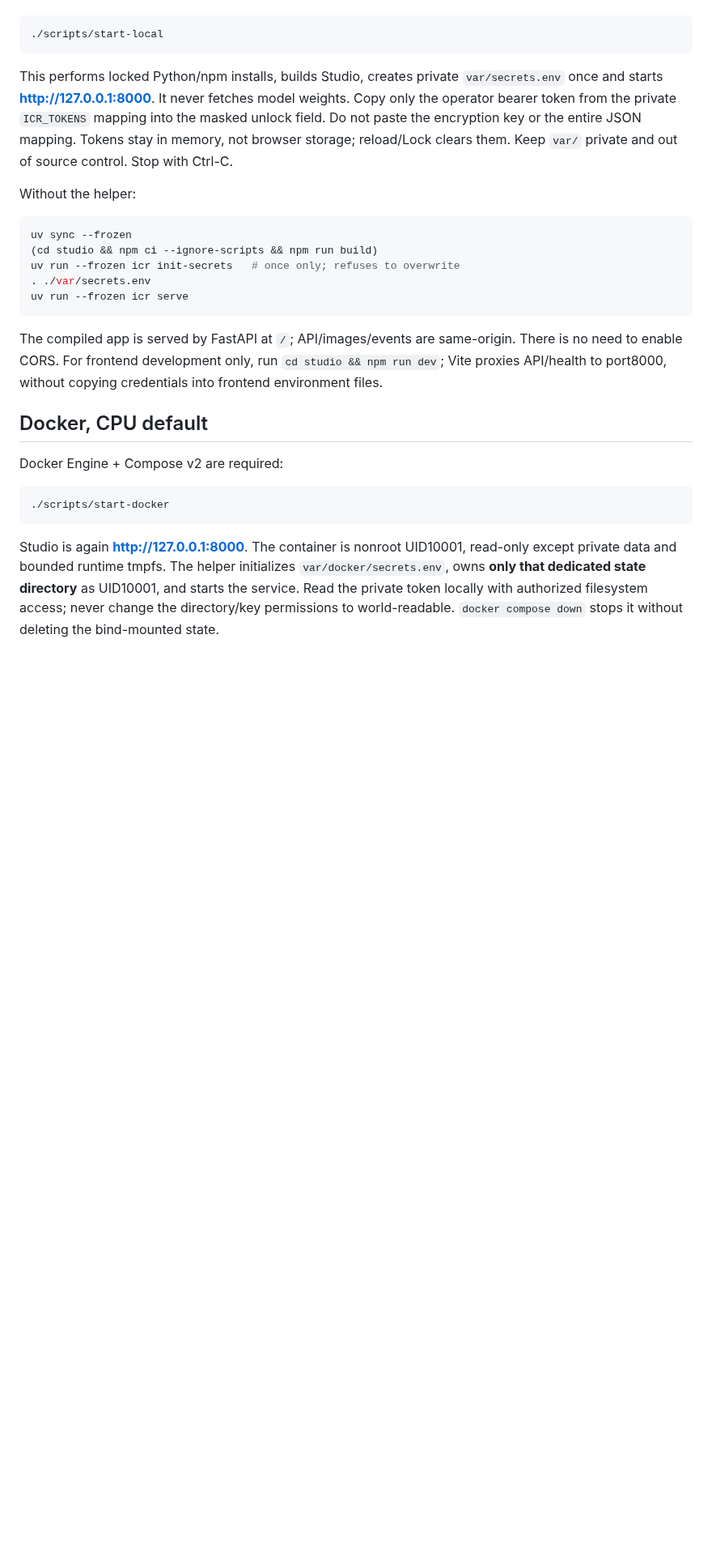
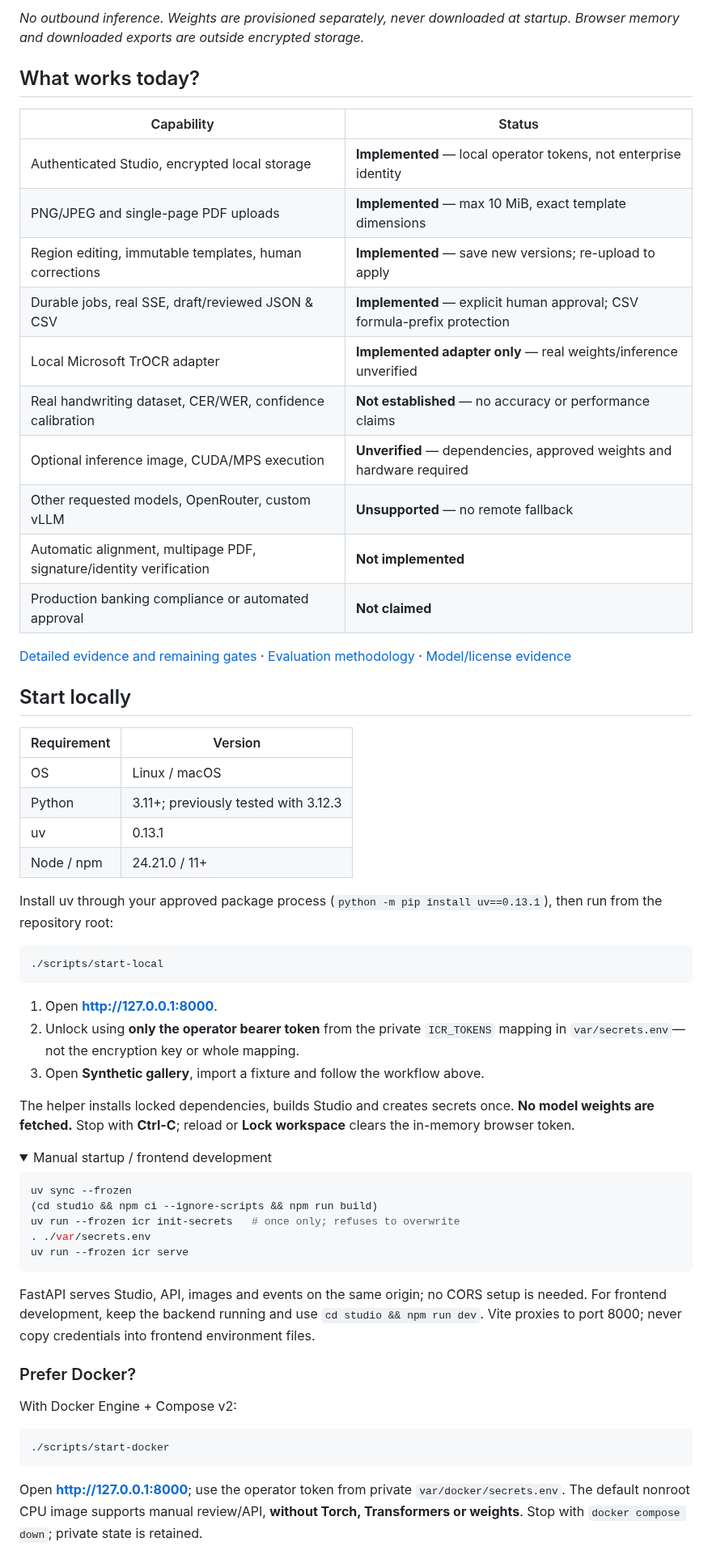
Before and after one commit to abhays02/ICR-Studios, a Markdown page: README.md, the part around one of its changes. Shown at 81% size. Rendered like a GitHub page; folded sections open; blank space fills up the shorter version.

````diff
--- a/README.md
+++ b/README.md
@@ -18,16 +77,47 @@ Prerequisites: Linux/macOS, Python 3.11+ (tested 3.12.3), **uv 0.13.1**,
+*No outbound inference. Weights are provisioned separately, never downloaded at startup.
+Browser memory and downloaded exports are outside encrypted storage.*
+
+## What works today?
+
+| Capability | Status |
+| --- | --- |
+| Authenticated Studio, encrypted local storage | **Implemented** — local operator tokens, not enterprise identity |
+| PNG/JPEG and single-page PDF uploads | **Implemented** — max 10 MiB, exact template dimensions |
+| Region editing, immutable templates, human corrections | **Implemented** — save new versions; re-upload to apply |
+| Durable jobs, real SSE, draft/reviewed JSON & CSV | **Implemented** — explicit human approval; CSV formula-prefix protection |
+| Local Microsoft TrOCR adapter | **Implemented adapter only** — real weights/inference unverified |
+| Real handwriting dataset, CER/WER, confidence calibration | **Not established** — no accuracy or performance claims |
+| Optional inference image, CUDA/MPS execution | **Unverified** — dependencies, approved weights and hardware required |
+| Other requested models, OpenRouter, custom vLLM | **Unsupported** — no remote fallback |
+| Automatic alignment, multipage PDF, signature/identity verification | **Not implemented** |
+| Production banking compliance or automated approval | **Not claimed** |
+
+[Detailed evidence and remaining gates](docs/STATUS.md) · [Evaluation methodology](docs/EVALUATION.md) · [Model/license evidence](docs/MODELS.md)
+
+## Start locally
+
+| Requirement | Version |
+| --- | --- |
+| OS | Linux / macOS |
+| Python | 3.11+; previously tested with 3.12.3 |
+| uv | 0.13.1 |
+| Node / npm | 24.21.0 / 11+ |
+
+Install uv through your approved package process (`python -m pip install uv==0.13.1`), then run from the repository root:
 
 ```sh
 ./scripts/start-local
 ```
 
-This performs locked Python/npm installs, builds Studio, creates private
-`var/secrets.env` once and starts **http://127.0.0.1:8000**. It never fetches model
-weights. Copy only the operator bearer token from the private `ICR_TOKENS` mapping
-into the masked unlock field. Do not paste the encryption key or the entire JSON
-mapping. Tokens stay in memory, not browser storage; reload/Lock clears them.
-Keep `var/` private and out of source control. Stop with Ctrl-C.
+1. Open **http://127.0.0.1:8000**.
+2. Unlock using **only the operator bearer token** from the private `ICR_TOKENS` mapping in `var/secrets.env`—not the encryption key or whole mapping.
+3. Open **Synthetic gallery**, import a fixture and follow the workflow above.
 
-Without the helper:
+The helper installs locked dependencies, builds Studio and creates secrets once. **No model weights are fetched.**
+Stop with **Ctrl-C**; reload or **Lock workspace** clears the in-memory browser token.
+
+<details>
+<summary>Manual startup / frontend development</summary>
 
 ```sh
 uv sync --frozen
@@ -37,23 +127,21 @@ uv run --frozen icr init-secrets   # once only; refuses to overwrite
 uv run --frozen icr serve
 ```
 
-The compiled app is served by FastAPI at `/`; API/images/events are same-origin.
-There is no need to enable CORS. For frontend development only, run
-`cd studio && npm run dev`; Vite proxies API/health to port8000, without copying
-credentials into frontend environment files.
+FastAPI serves Studio, API, images and events on the same origin; no CORS setup is needed.
+For frontend development, keep the backend running and use `cd studio && npm run dev`.
+Vite proxies to port 8000; never copy credentials into frontend environment files.
 
-## Docker, CPU default
+</details>
 
-Docker Engine + Compose v2 are required:
+### Prefer Docker?
+
+With Docker Engine + Compose v2:
 
 ```sh
 ./scripts/start-docker
 ```
 
-Studio is again **http://127.0.0.1:8000**. The container is nonroot UID10001,
-read-only except private data and bounded runtime tmpfs. The helper initializes
-`var/docker/secrets.env`, owns **only that dedicated state directory** as UID10001,
-and starts the service. Read the private token locally with authorized filesystem
-access; never change the directory/key permissions to world-readable.
-`docker compose down` stops it without deleting the bind-mounted state.
+Open **http://127.0.0.1:8000**; use the operator token from private `var/docker/secrets.env`.
+The default nonroot CPU image supports manual review/API, **without Torch, Transformers or weights**.
+Stop with `docker compose down`; private state is retained.
 
````
Also changed, not shown: other parts of README.md (+95 -61 lines), docs/media/studio-gallery.png (added), docs/media/studio-review.png (added), docs/media/studio-walkthrough.gif (added).
